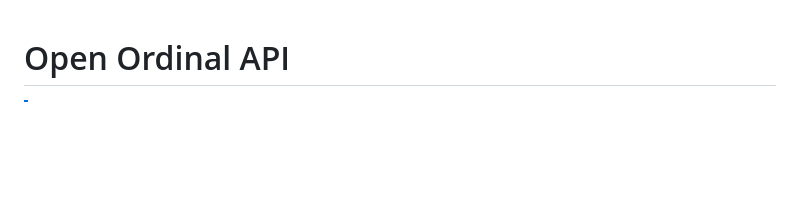
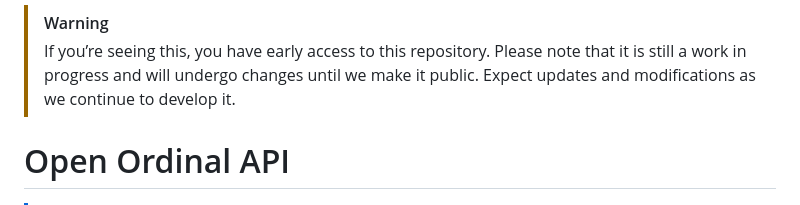
Before and after one commit to open-ordinal/open-ordinal-api, a Markdown page: ReadMe.md, the part around the change. GitHub-like rendering; blank space fills up the shorter version.

Commit message:
Add warning.

```diff
--- a/ReadMe.md
+++ b/ReadMe.md
@@ -1,3 +1,6 @@
+> [!WARNING]
+> If you’re seeing this, you have early access to this repository. Please note that it is still a work in progress and will undergo changes until we make it public. Expect updates and modifications as we continue to develop it.
+
 # Open Ordinal API
 
 > [!NOTE]
```
